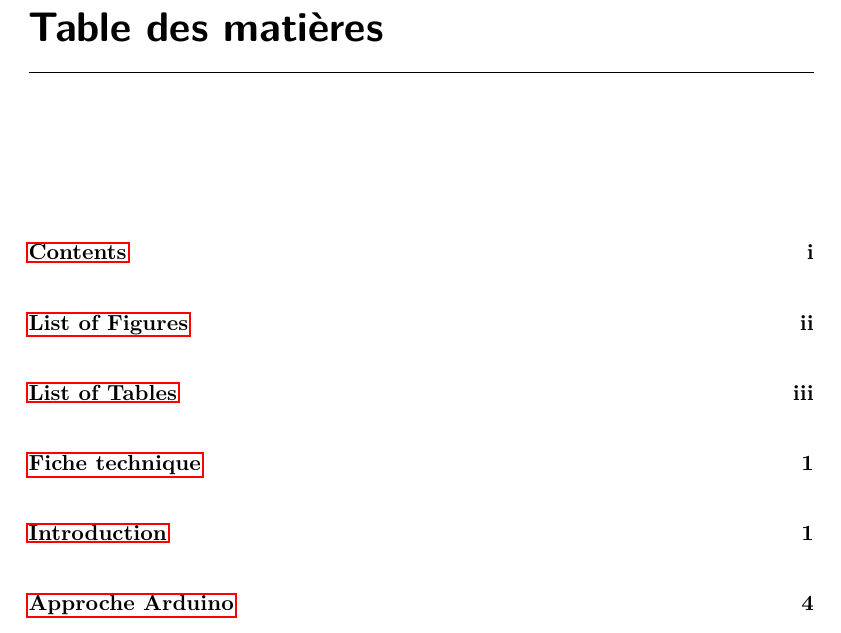
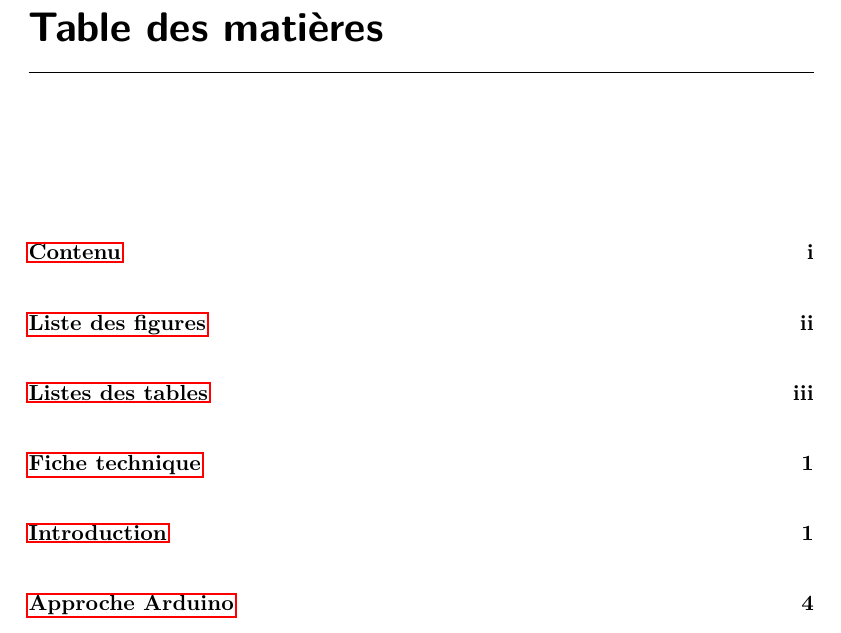
Before and after one commit to SalemHarrache/ricm4-Easy-Elua, a LaTeX thesis (docs/rapport/Rapport.tex): part of page 2 of 44, cut so that both start at the same text. Compiled offline with pdfLaTeX.

Commit message:
Reglage de la table de matieres

```diff
--- a/docs/rapport/Rapport.tex
+++ b/docs/rapport/Rapport.tex
@@ -26,14 +26,14 @@
 
 \pagenumbering{roman}
 \pagestyle{fancyplain}
-\addcontentsline{toc}{chapter}{Contents}
+\addcontentsline{toc}{chapter}{Contenu}
 \tableofcontents
 
-\addcontentsline{toc}{chapter}{List of Figures}
+\addcontentsline{toc}{chapter}{Liste des figures}
 
 \listoffigures
 
-\addcontentsline{toc}{chapter}{List of Tables}
+\addcontentsline{toc}{chapter}{Listes des tables}
 
 \listoftables
 
```
Also changed, not shown: docs/rapport/Rapport.pdf.
